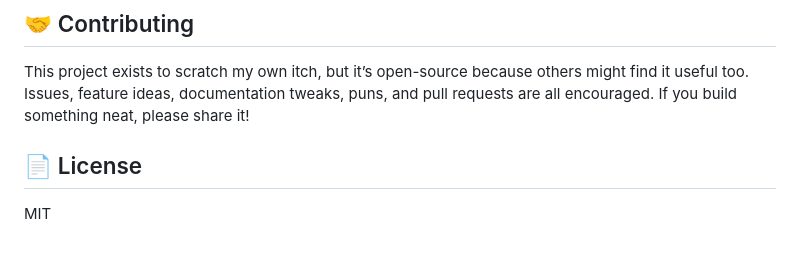
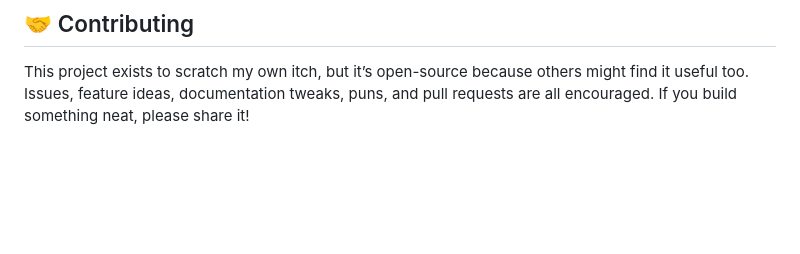
Before and after one commit to Gilmeyuhas/yt2radarr, a Markdown page: README.md, the part around the change. GitHub-like rendering; blank space fills up the shorter version.

Commit message:
Update README
Removed the License section

```diff
--- a/README.md
+++ b/README.md
@@ -101,6 +101,3 @@ Everything about the Compose file is customizable - swap ports, change mount poi
 
 ## 🤝 Contributing
 This project exists to scratch my own itch, but it’s open-source because others might find it useful too. Issues, feature ideas, documentation tweaks, puns, and pull requests are all encouraged. If you build something neat, please share it!
-
-## 📄 License
-MIT
```
